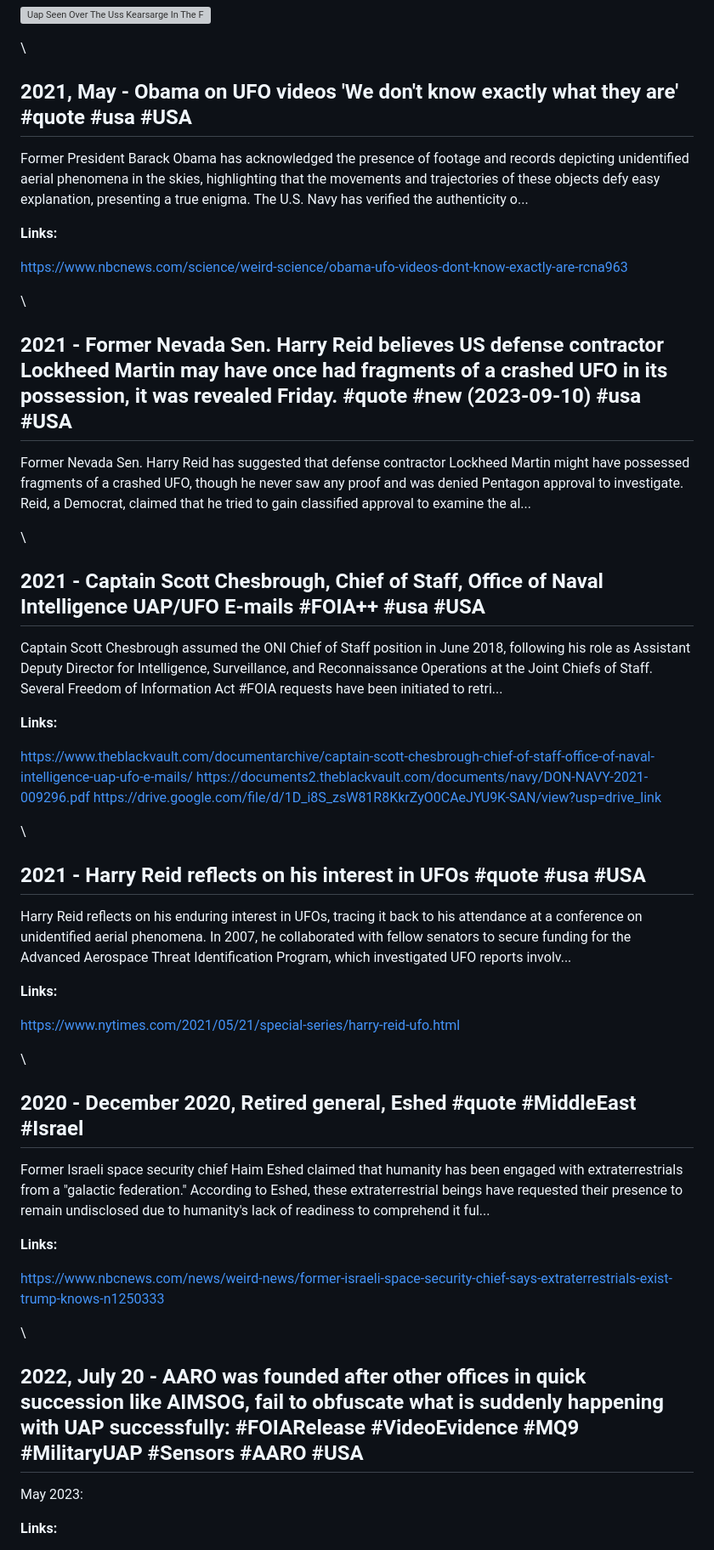
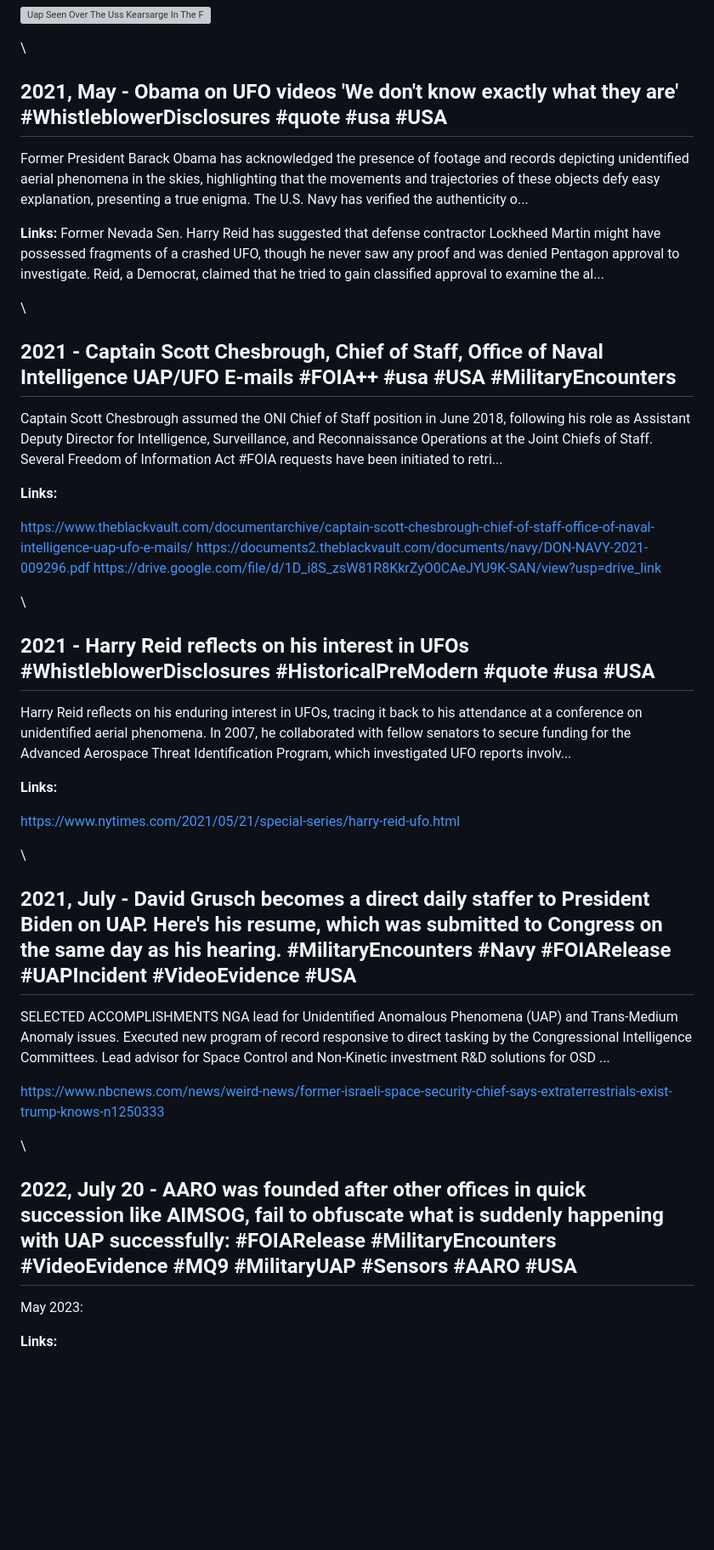
Before and after one commit to unclebulgaria9001/disclosureparty, a Markdown page: dist/chronology.md, the part around one of its changes. Shown at 85% size. Drawn GitHub-style; blank space fills up the shorter version; grey boxes are pictures that could not be loaded.

Commit message:
Add category tags to 2021-2022 events - batch 3 (10 events) - Added CongressionalHearings to 2022 Congress hearings - Added FOIARelease and ScientificStudies to UFO Report - Added FOIARelease and MilitaryEncounters to NRO Tic-Tac, USS Kearsarge, Chesbrough emails - Added WhistleblowerDisclosures to Obama, Reid, Eshed quotes - Added MilitaryEncounters to AARO founding - Progress: 10 more events tagged, ~52 remaining

```diff
--- a/dist/chronology.md
+++ b/dist/chronology.md
@@ -931,23 +931,16 @@ In March 2022, Dave Beaty disclosed multiple Unidentified Aerial Phenomena (UAP)
 
 \
 
-## 2021, May - Obama on UFO videos 'We don't know exactly what they are' #quote #usa #USA
+## 2021, May - Obama on UFO videos 'We don't know exactly what they are' #WhistleblowerDisclosures #quote #usa #USA
 
 Former President Barack Obama has acknowledged the presence of footage and records depicting unidentified aerial phenomena in the skies, highlighting that the movements and trajectories of these objects defy easy explanation, presenting a true enigma. The U.S. Navy has verified the authenticity o...
 
 **Links:**
-
-[https://www.nbcnews.com/science/weird-science/obama-ufo-videos-dont-know-exactly-are-rcna963](https://www.nbcnews.com/science/weird-science/obama-ufo-videos-dont-know-exactly-are-rcna963)
-
-\
-
-## 2021 - Former Nevada Sen. Harry Reid believes US defense contractor Lockheed Martin may have once had fragments of a crashed UFO in its possession, it was revealed Friday. #quote #new (2023-09-10) #usa #USA
-
 Former Nevada Sen. Harry Reid has suggested that defense contractor Lockheed Martin might have possessed fragments of a crashed UFO, though he never saw any proof and was denied Pentagon approval to investigate. Reid, a Democrat, claimed that he tried to gain classified approval to examine the al...
 
 \
 
-## 2021 - Captain Scott Chesbrough, Chief of Staff, Office of Naval Intelligence UAP/UFO E-mails #FOIA++ #usa #USA
+## 2021 - Captain Scott Chesbrough, Chief of Staff, Office of Naval Intelligence UAP/UFO E-mails #FOIA++ #usa #USA #MilitaryEncounters
 
 Captain Scott Chesbrough assumed the ONI Chief of Staff position in June 2018, following his role as Assistant Deputy Director for Intelligence, Surveillance, and Reconnaissance Operations at the Joint Chiefs of Staff. Several Freedom of Information Act #FOIA requests have been initiated to retri...
 
@@ -959,7 +952,7 @@ Captain Scott Chesbrough assumed the ONI Chief of Staff position in June 2018, f
 
 \
 
-## 2021 - Harry Reid reflects on his interest in UFOs #quote #usa #USA
+## 2021 - Harry Reid reflects on his interest in UFOs #WhistleblowerDisclosures #HistoricalPreModern #quote #usa #USA
 
 Harry Reid reflects on his enduring interest in UFOs, tracing it back to his attendance at a conference on unidentified aerial phenomena. In 2007, he collaborated with fellow senators to secure funding for the Advanced Aerospace Threat Identification Program, which investigated UFO reports involv...
 
@@ -969,17 +962,15 @@ Harry Reid reflects on his enduring interest in UFOs, tracing it back to his att
 
 \
 
-## 2020 - December 2020, Retired general, Eshed #quote #MiddleEast #Israel
-
-Former Israeli space security chief Haim Eshed claimed that humanity has been engaged with extraterrestrials from a "galactic federation." According to Eshed, these extraterrestrial beings have requested their presence to remain undisclosed due to humanity's lack of readiness to comprehend it ful...
-
-**Links:**
+## 2021, July - David Grusch becomes a direct daily staffer to President Biden on UAP. Here's his resume, which was submitted to Congress on the same day as his hearing. #MilitaryEncounters #Navy #FOIARelease #UAPIncident #VideoEvidence #USA
+
+SELECTED ACCOMPLISHMENTS  NGA lead for Unidentified Anomalous Phenomena (UAP) and Trans-Medium Anomaly issues. Executed new program of record responsive to direct tasking by the Congressional Intelligence Committees. Lead advisor for Space Control and Non-Kinetic investment R&D solutions for OSD ...
 
 [https://www.nbcnews.com/news/weird-news/former-israeli-space-security-chief-says-extraterrestrials-exist-trump-knows-n1250333](https://www.nbcnews.com/news/weird-news/former-israeli-space-security-chief-says-extraterrestrials-exist-trump-knows-n1250333)
 
 \
 
-## 2022, July 20 - AARO was founded after other offices in quick succession like AIMSOG, fail to obfuscate what is suddenly happening with UAP successfully: #FOIARelease #VideoEvidence #MQ9 #MilitaryUAP #Sensors #AARO #USA
+## 2022, July 20 - AARO was founded after other offices in quick succession like AIMSOG, fail to obfuscate what is suddenly happening with UAP successfully: #FOIARelease #MilitaryEncounters #VideoEvidence #MQ9 #MilitaryUAP #Sensors #AARO #USA
 
 May 2023:
 
```
Also changed, not shown: other parts of dist/chronology.md (+4 -4 lines).
